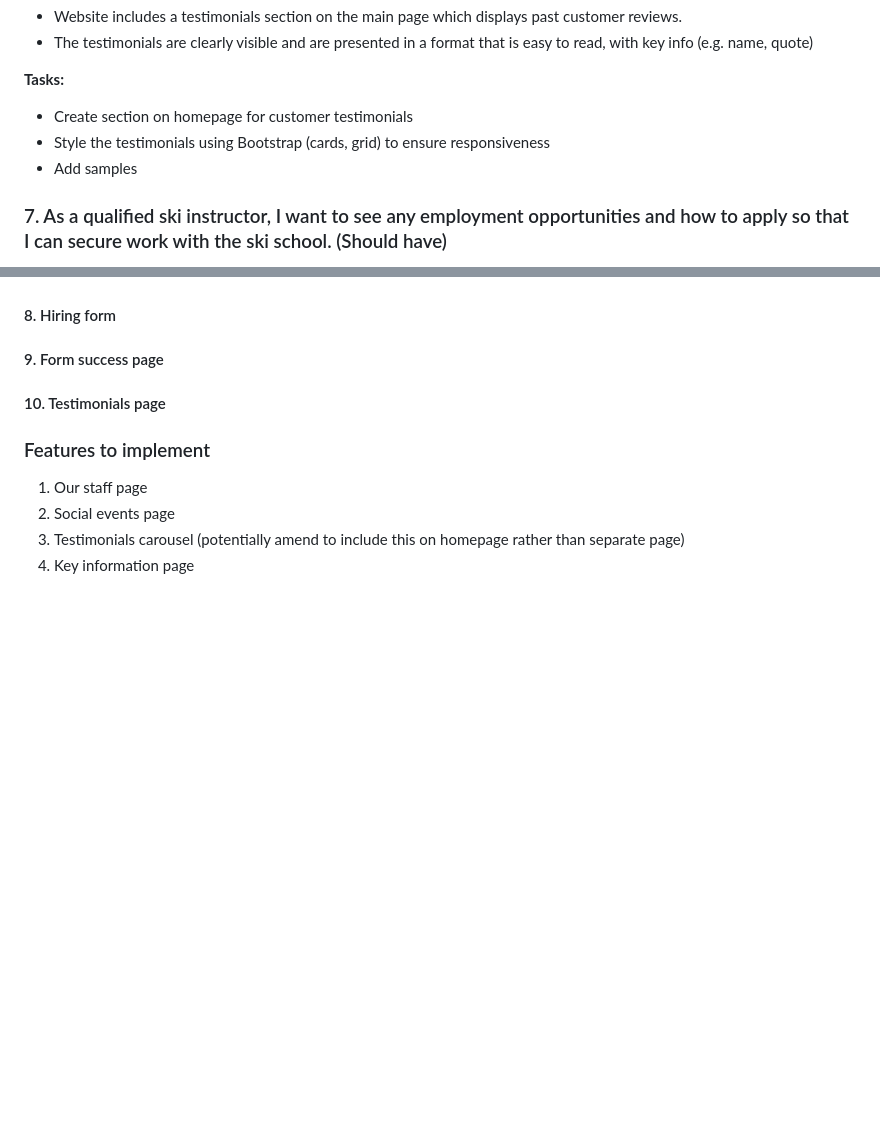
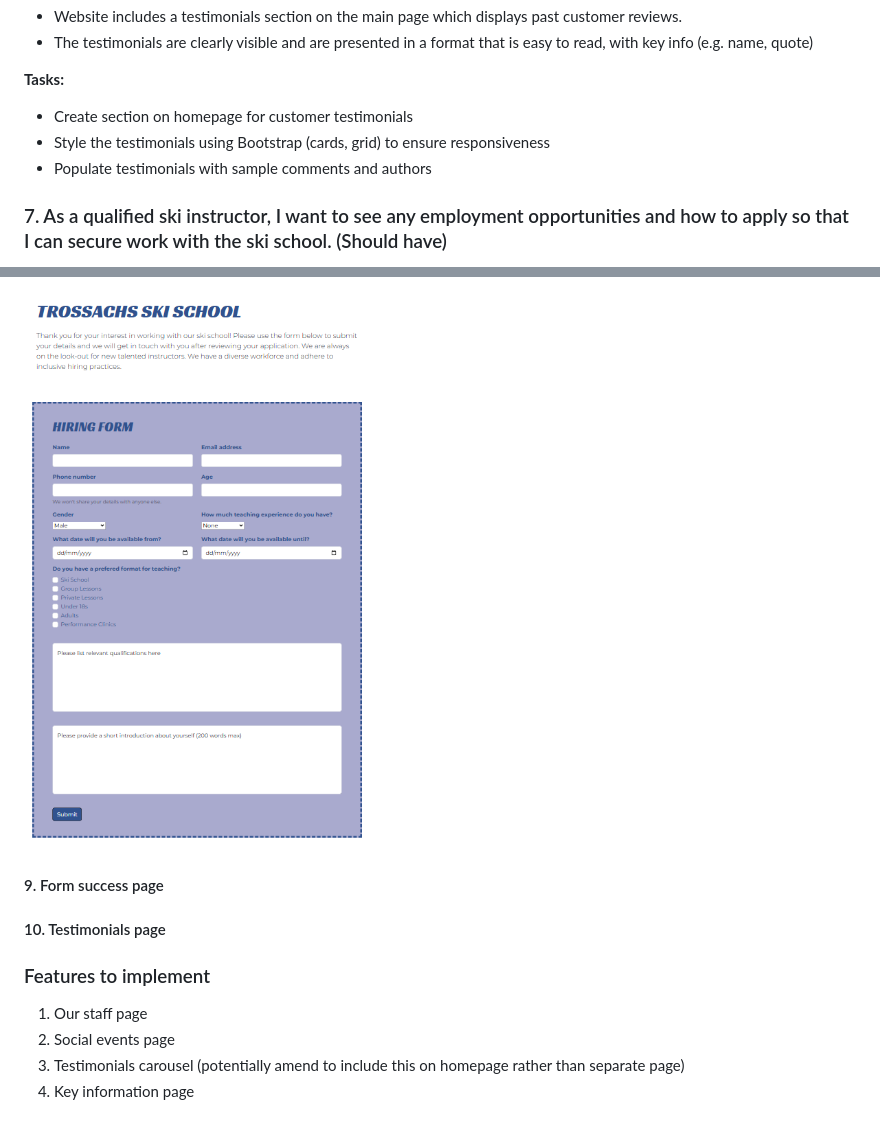
Before and after one commit to DTT2411/CI-Portfolio-Project-1, a Markdown page: README.md, 2 parts joined by grey strips. GitHub-like rendering; pictures changed too: assets/screenshots/screenshot-hiring.png (added); blank space fills up the shorter version.

Commit message:
Added booking and hiring forms sections to readme.md along with screenshots

```diff
--- a/README.md
+++ b/README.md
@@ -89,7 +89,7 @@ Priority tags (i.e. "must have", "should have" and "could have") were added to e
 **Tasks:**
 - Create section on homepage for customer testimonials
 - Style the testimonials using Bootstrap (cards, grid) to ensure responsiveness
-- Add samples
+- Populate testimonials with sample comments and authors
 
 
 ### 7. As a qualified ski instructor, I want to see any employment opportunities and how to apply so that I can secure work with the ski school. (Should have)
@@ -180,6 +194,6 @@ Over 992px <br>
+![Hiring Form Screenshot](assets/screenshots/screenshot-hiring.png)
 
 
-#### 8. Hiring form
 
 #### 9. Form success page
 
```
Also changed, not shown: other parts of README.md (+21 -7 lines), assets/screenshots/screenshot-booking-large.png (added), assets/screenshots/screenshot-booking-medium.png (added), assets/screenshots/screenshot-booking-small.png (added).
